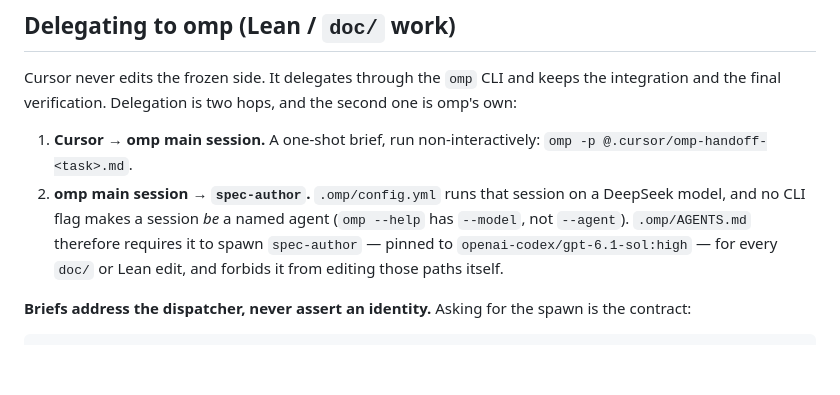
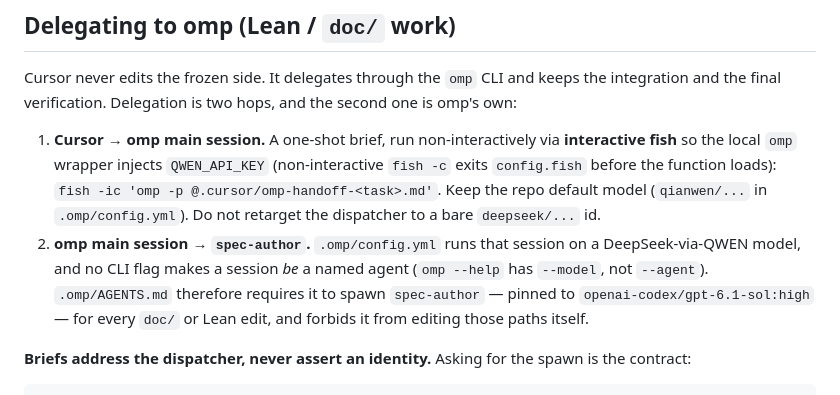
Before and after one commit to nan-mu/classifier, a Markdown page: .cursor/AGENTS.md, the part around the change. Rendered like a GitHub page; blank space fills up the shorter version.

Commit message:
docs(cursor): require interactive fish for omp QWEN key inject
Co-authored-by: Cursor <cursoragent@cursor.com>

```diff
--- a/.cursor/AGENTS.md
+++ b/.cursor/AGENTS.md
@@ -38,13 +38,17 @@ Cursor never edits the frozen side. It delegates through the `omp` CLI and keeps
 the integration and the final verification. Delegation is two hops, and the
 second one is omp's own:
 
-1. **Cursor → omp main session.** A one-shot brief, run non-interactively:
-   `omp -p @.cursor/omp-handoff-<task>.md`.
+1. **Cursor → omp main session.** A one-shot brief, run non-interactively via
+   **interactive fish** so the local `omp` wrapper injects `QWEN_API_KEY`
+   (non-interactive `fish -c` exits `config.fish` before the function loads):
+   `fish -ic 'omp -p @.cursor/omp-handoff-<task>.md'`.
+   Keep the repo default model (`qianwen/...` in `.omp/config.yml`). Do not
+   retarget the dispatcher to a bare `deepseek/...` id.
 2. **omp main session → `spec-author`.** `.omp/config.yml` runs that session on a
-   DeepSeek model, and no CLI flag makes a session *be* a named agent (`omp --help`
-   has `--model`, not `--agent`). `.omp/AGENTS.md` therefore requires it to spawn
-   `spec-author` — pinned to `openai-codex/gpt-6.1-sol:high` — for every `doc/` or
-   Lean edit, and forbids it from editing those paths itself.
+   DeepSeek-via-QWEN model, and no CLI flag makes a session *be* a named agent
+   (`omp --help` has `--model`, not `--agent`). `.omp/AGENTS.md` therefore
+   requires it to spawn `spec-author` — pinned to `openai-codex/gpt-6.1-sol:high`
+   — for every `doc/` or Lean edit, and forbids it from editing those paths itself.
 
 **Briefs address the dispatcher, never assert an identity.** Asking for the spawn
 is the contract:
```
